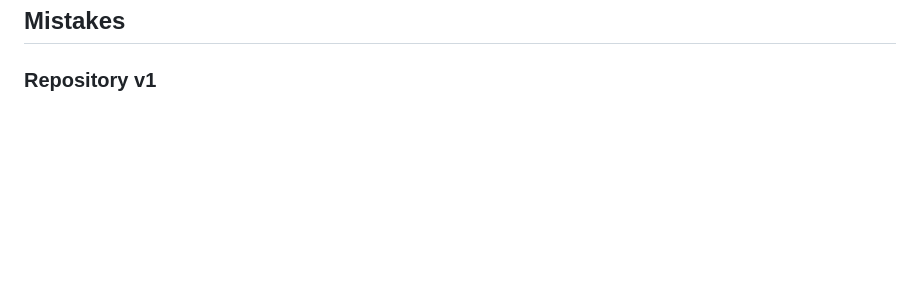
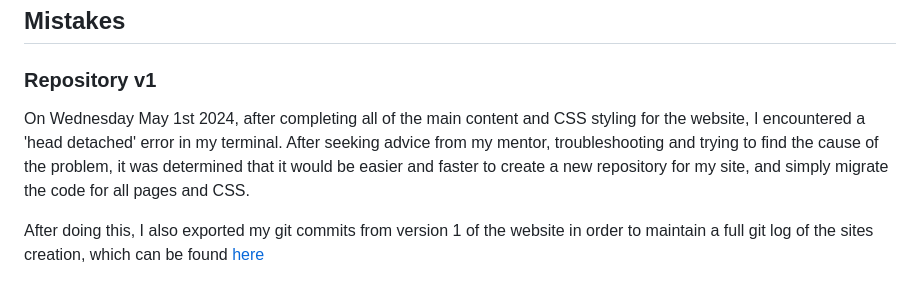
Before and after one commit to LcodeM/fresh_patch_v2, a Markdown page: TESTING.md, the part around the change. Rendered like a GitHub page; blank space fills up the shorter version.

```diff
--- a/TESTING.md
+++ b/TESTING.md
@@ -191,3 +191,7 @@ alt-text not displaying properly because of border-radius on circle images. Trie
 ## Mistakes
 
 ### Repository v1
+
+On Wednesday May 1st 2024, after completing all of the main content and CSS styling for the website, I encountered a 'head detached' error in my terminal. After seeking advice from my mentor, troubleshooting and trying to find the cause of the problem, it was determined that it would be easier and faster to create a new repository for my site, and simply migrate the code for all pages and CSS.
+
+After doing this, I also exported my git commits from version 1 of the website in order to maintain a full git log of the sites creation, which can be found [here]()
```
Also changed, not shown: V1LOG.md (+84 -0 lines).
